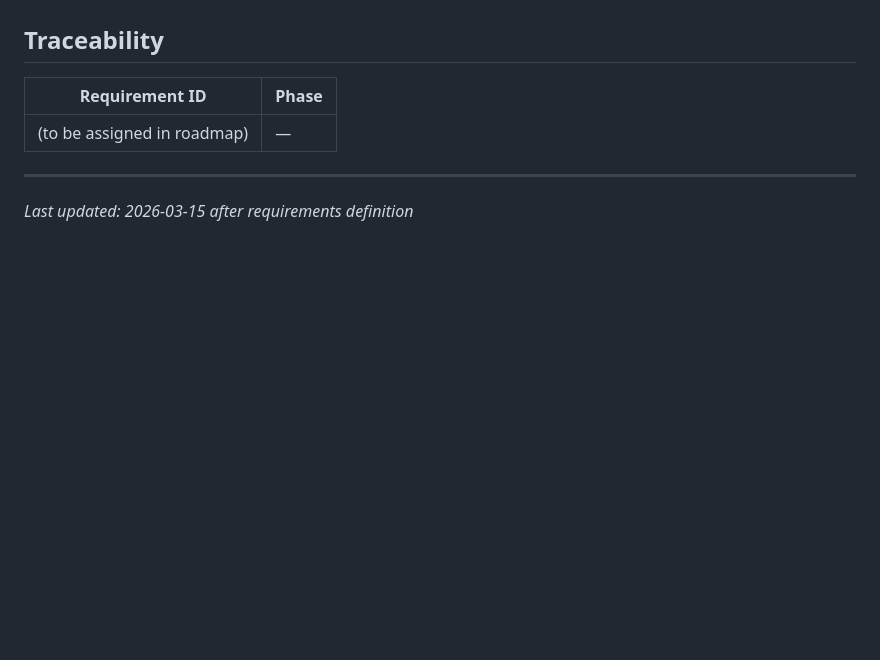
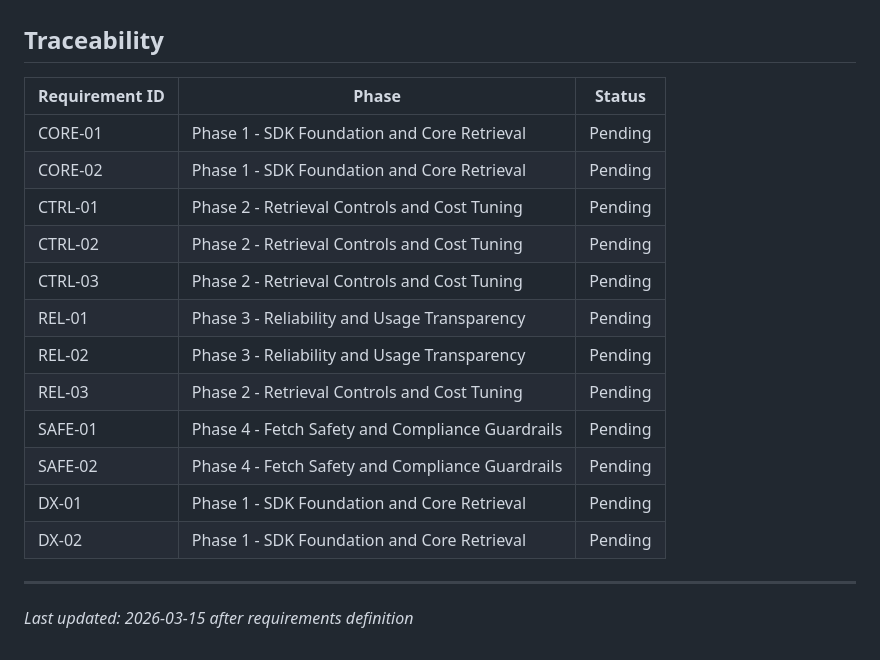
Before and after one commit to Nickbohm555/web-agent, a Markdown page: .planning/REQUIREMENTS.md, the part around the change. GitHub-like rendering; blank space fills up the shorter version.

```diff
--- a/.planning/REQUIREMENTS.md
+++ b/.planning/REQUIREMENTS.md
@@ -50,9 +50,20 @@
 
 ## Traceability
 
-| Requirement ID | Phase |
-|----------------|-------|
-| (to be assigned in roadmap) | — |
+| Requirement ID | Phase | Status |
+|----------------|-------|--------|
+| CORE-01 | Phase 1 - SDK Foundation and Core Retrieval | Pending |
+| CORE-02 | Phase 1 - SDK Foundation and Core Retrieval | Pending |
+| CTRL-01 | Phase 2 - Retrieval Controls and Cost Tuning | Pending |
+| CTRL-02 | Phase 2 - Retrieval Controls and Cost Tuning | Pending |
+| CTRL-03 | Phase 2 - Retrieval Controls and Cost Tuning | Pending |
+| REL-01 | Phase 3 - Reliability and Usage Transparency | Pending |
+| REL-02 | Phase 3 - Reliability and Usage Transparency | Pending |
+| REL-03 | Phase 2 - Retrieval Controls and Cost Tuning | Pending |
+| SAFE-01 | Phase 4 - Fetch Safety and Compliance Guardrails | Pending |
+| SAFE-02 | Phase 4 - Fetch Safety and Compliance Guardrails | Pending |
+| DX-01 | Phase 1 - SDK Foundation and Core Retrieval | Pending |
+| DX-02 | Phase 1 - SDK Foundation and Core Retrieval | Pending |
 
 ---
 *Last updated: 2026-03-15 after requirements definition*
```
Also changed, not shown: .planning/ROADMAP.md (added, +89 -0 lines), .planning/STATE.md (added, +48 -0 lines).
